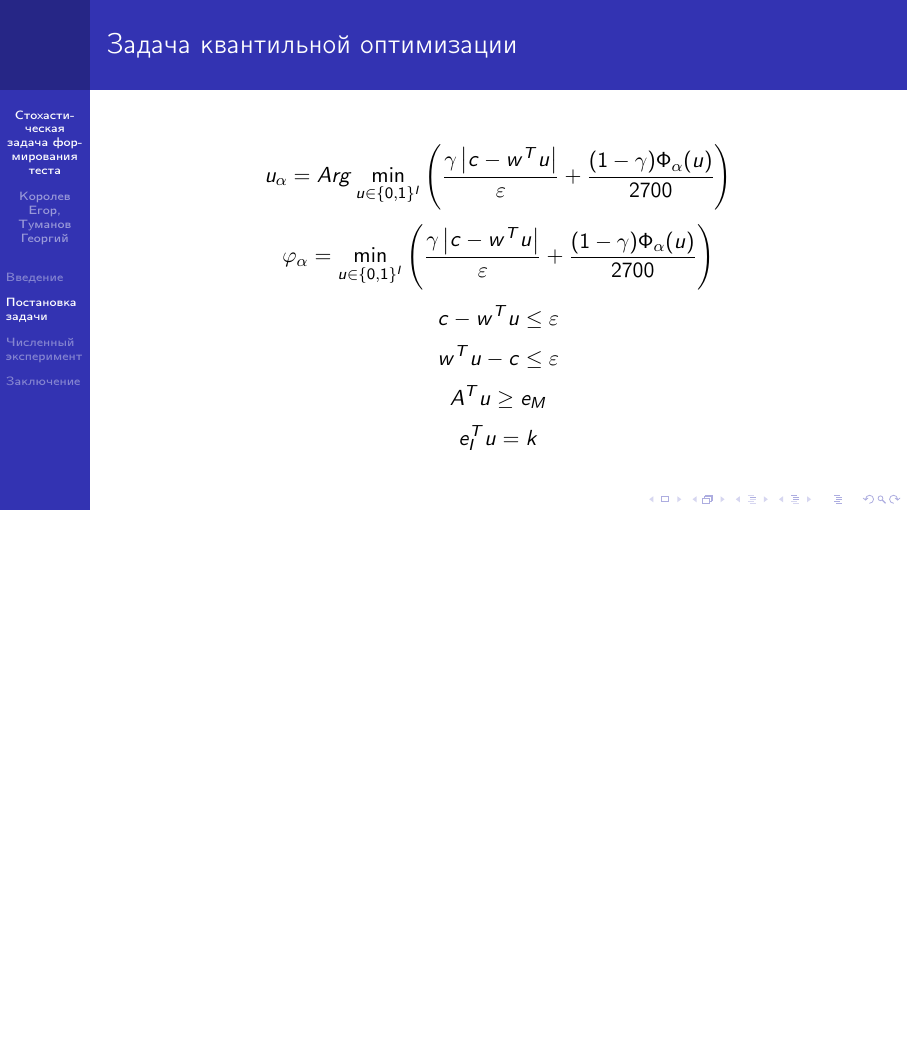
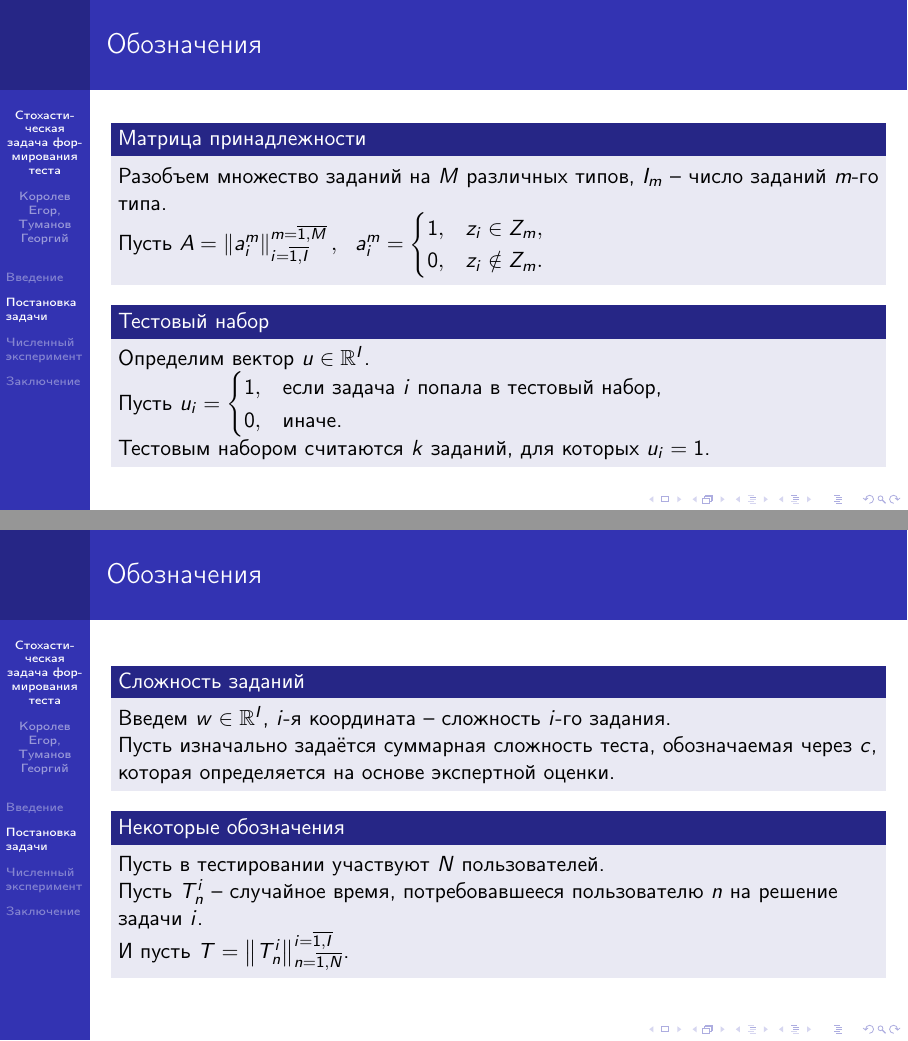
Before and after one commit to KorolevEgor/Linear-Stochastic-Programming-course, LaTeX slides (course_project.tex): page 7 of 15 before the commit and pages 7 and 8 of 19 after it, the two joined at a grey line, the shorter picture padded with empty space. Compiled offline with pdfLaTeX.

Commit message:
добавил слайды с обозначениями

```diff
--- a/course_project.tex
+++ b/course_project.tex
@@ -7,8 +7,10 @@
 \usetheme{Berkeley}
 
 \title[Стохасти- ческая задача формирования теста]{Стохастическая постановка задачи формирования теста заданного уровня сложности с минимизацией квантили времени выполнения}
-\author[Королев Егор \and Туманов Георгий]{Е.В.Королев \and Г.А.Туманов}
+\author[Королев Егор \and Туманов Георгий]{Королев Е.В. \and Туманов Г.А.}
 \institute[НИУ МАИ]{Московский авиационный институт (НИУ)}
+
+\newcommand{\norm}[1]{\left\lVert#1\right\rVert}
 
 \begin{document}
     \begin{frame}
@@ -71,10 +81,37 @@
+    \begin{frame}{Обозначения}
+        \begin{block}{Матрица принадлежности}
+            Разобъем множество заданий на $M$ различных типов, $I_m$ -- число заданий $m$-го типа.\\
+            Пусть $A = \norm{ a_i^m }_{i=\overline{1,I}}^{m=\overline{1,M}},~~a_i^m =
+                \begin{cases}
+                    1, &z_i \in Z_m,\\
+                    0, &z_i \notin Z_m.
+                \end{cases}$
+        \end{block}
+
+        \begin{block}{Тестовый набор}
+            Определим вектор $u\in\mathbb{R}^I$.\\
+            Пусть $u_i =
+                \begin{cases}
+                    1, &\text{если задача $i$ попала в тестовый набор,}\\
+                    0, &\text{иначе.}
+                \end{cases}$\\
+            Тестовым набором считаются $k$ заданий, для которых $u_i=1$.
         \end{block}
     \end{frame}
 
+
+    \begin{frame}{Обозначения}
+        \begin{block}{Cложность заданий}
+            Введем $w\in\mathbb{R}^I$, $i$-я координата -- сложность $i$-го задания.\\
+            Пусть изначально задаётся суммарная сложность теста, обозначаемая через $c$, которая определяется на основе экспертной оценки.
+        \end{block}
+
+        \begin{block}{Некоторые обозначения}
+            Пусть в тестировании участвуют $N$ пользователей.\\
+            Пусть $T_n^i$ -- случайное время, потребовавшееся пользователю $n$ на решение задачи $i$.\\
+            И пусть $ T = \norm{ T_n^i }_{n=\overline{1,N}}^{i=\overline{1,I}}$.
+        \end{block}
+    \end{frame}
+
+
     \begin{frame}{Задача квантильной оптимизации}
-        $$u_\alpha = Arg\min_{u\in\{0, 1\}^I}\left(\frac{\gamma\left|c-w^T u\right|}{\varepsilon} + \frac{(1-\gamma)\Phi_\alpha(u)}{2700}\right)$$
-        $$\varphi_\alpha = \min_{u\in\{0, 1\}^I}\left(\frac{\gamma\left|c-w^T u\right|}{\varepsilon} + \frac{(1-\gamma)\Phi_\alpha(u)}{2700}\right)$$
-        $$c-w^T u\leq\varepsilon$$
-        $$w^T u-c\leq\varepsilon$$
-        $$A^T u\geq e_M$$
-        $$e_I^T u=k$$
```
Also changed, not shown: course_project.pdf, course_project.tex (59 more changed lines).
